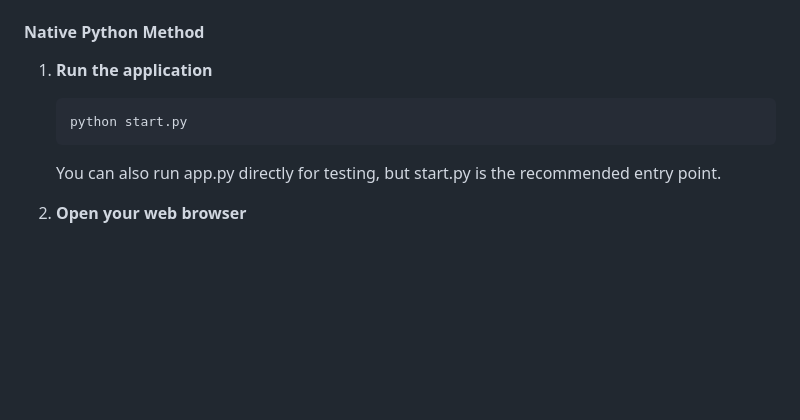
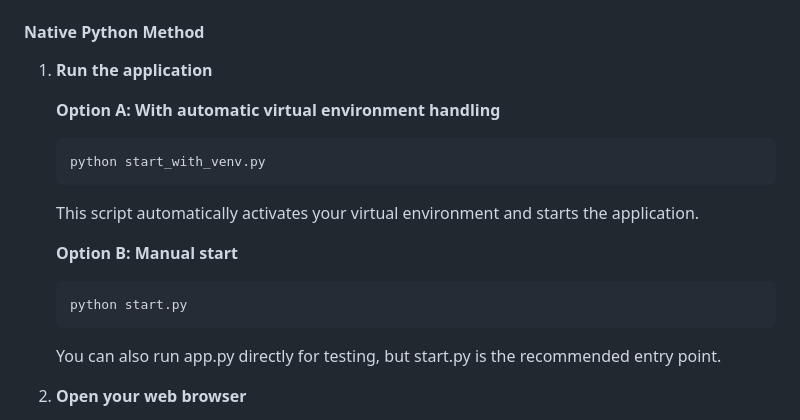
Before and after one commit to pdxlocations/firefly, a Markdown page: README.md, the part around the change. Drawn GitHub-style; blank space fills up the shorter version.

````diff
--- a/README.md
+++ b/README.md
@@ -96,9 +96,18 @@ The easiest way to run Firefly is using Docker:
 #### Native Python Method
 
 1. **Run the application**
+
+   **Option A: With automatic virtual environment handling**
+   ```bash
+   python start_with_venv.py
+   ```
+   This script automatically activates your virtual environment and starts the application.
+
+   **Option B: Manual start**
    ```bash
    python start.py
    ```
+
    You can also run app.py directly for testing, but start.py is the recommended entry point.
 
 2. **Open your web browser**
````
